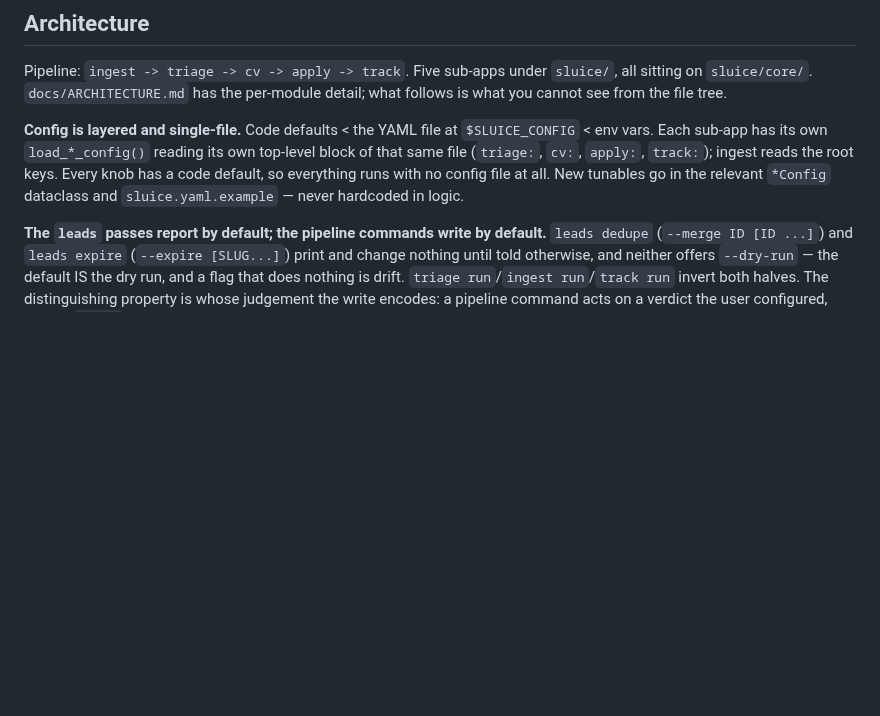
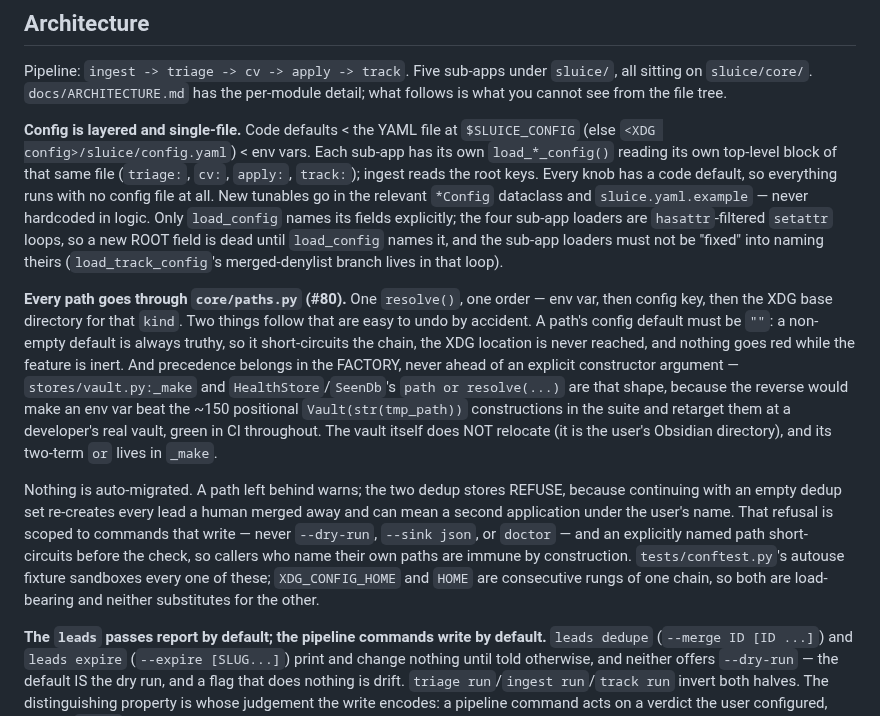
Before and after one commit to MrReasonable/sluice, a Markdown page: .rulesync/rules/CLAUDE.md, the part around the change. Drawn GitHub-style; blank space fills up the shorter version.

```diff
--- a/.rulesync/rules/CLAUDE.md
+++ b/.rulesync/rules/CLAUDE.md
@@ -85,11 +85,33 @@ Pipeline: `ingest -> triage -> cv -> apply -> track`. Five sub-apps under `sluic
 `sluice/core/`. `docs/ARCHITECTURE.md` has the per-module detail; what follows is what you cannot
 see from the file tree.
 
-**Config is layered and single-file.** Code defaults < the YAML file at `$SLUICE_CONFIG` < env vars.
-Each sub-app has its own `load_*_config()` reading its own top-level block of that same file
-(`triage:`, `cv:`, `apply:`, `track:`); ingest reads the root keys. Every knob has a code default, so
-everything runs with no config file at all. New tunables go in the relevant `*Config` dataclass and
-`sluice.yaml.example` — never hardcoded in logic.
+**Config is layered and single-file.** Code defaults < the YAML file at `$SLUICE_CONFIG` (else
+`<XDG config>/sluice/config.yaml`) < env vars. Each sub-app has its own `load_*_config()` reading
+its own top-level block of that same file (`triage:`, `cv:`, `apply:`, `track:`); ingest reads the
+root keys. Every knob has a code default, so everything runs with no config file at all. New
+tunables go in the relevant `*Config` dataclass and `sluice.yaml.example` — never hardcoded in
+logic. Only `load_config` names its fields explicitly; the four sub-app loaders are
+`hasattr`-filtered `setattr` loops, so a new ROOT field is dead until `load_config` names it, and
+the sub-app loaders must not be "fixed" into naming theirs (`load_track_config`'s merged-denylist
+branch lives in that loop).
+
+**Every path goes through `core/paths.py` (#80).** One `resolve()`, one order — env var, then
+config key, then the XDG base directory for that `kind`. Two things follow that are easy to undo by
+accident. A path's config default must be `""`: a non-empty default is always truthy, so it
+short-circuits the chain, the XDG location is never reached, and nothing goes red while the feature
+is inert. And precedence belongs in the FACTORY, never ahead of an explicit constructor argument —
+`stores/vault.py:_make` and `HealthStore`/`SeenDb`'s `path or resolve(...)` are that shape, because
+the reverse would make an env var beat the ~150 positional `Vault(str(tmp_path))` constructions in
+the suite and retarget them at a developer's real vault, green in CI throughout. The vault itself
+does NOT relocate (it is the user's Obsidian directory), and its two-term `or` lives in `_make`.
+
+Nothing is auto-migrated. A path left behind warns; the two dedup stores REFUSE, because continuing
+with an empty dedup set re-creates every lead a human merged away and can mean a second application
+under the user's name. That refusal is scoped to commands that write — never `--dry-run`, `--sink
+json`, or `doctor` — and an explicitly named path short-circuits before the check, so callers who
+name their own paths are immune by construction. `tests/conftest.py`'s autouse fixture sandboxes
+every one of these; `XDG_CONFIG_HOME` and `HOME` are consecutive rungs of one chain, so both are
+load-bearing and neither substitutes for the other.
 
 **The `leads` passes report by default; the pipeline commands write by default.** `leads dedupe`
 (`--merge ID [ID ...]`) and `leads expire` (`--expire [SLUG...]`) print and change nothing until
```
Also changed, not shown: README.md (+27 -4 lines), docs/ARCHITECTURE.md (+36 -0 lines).
